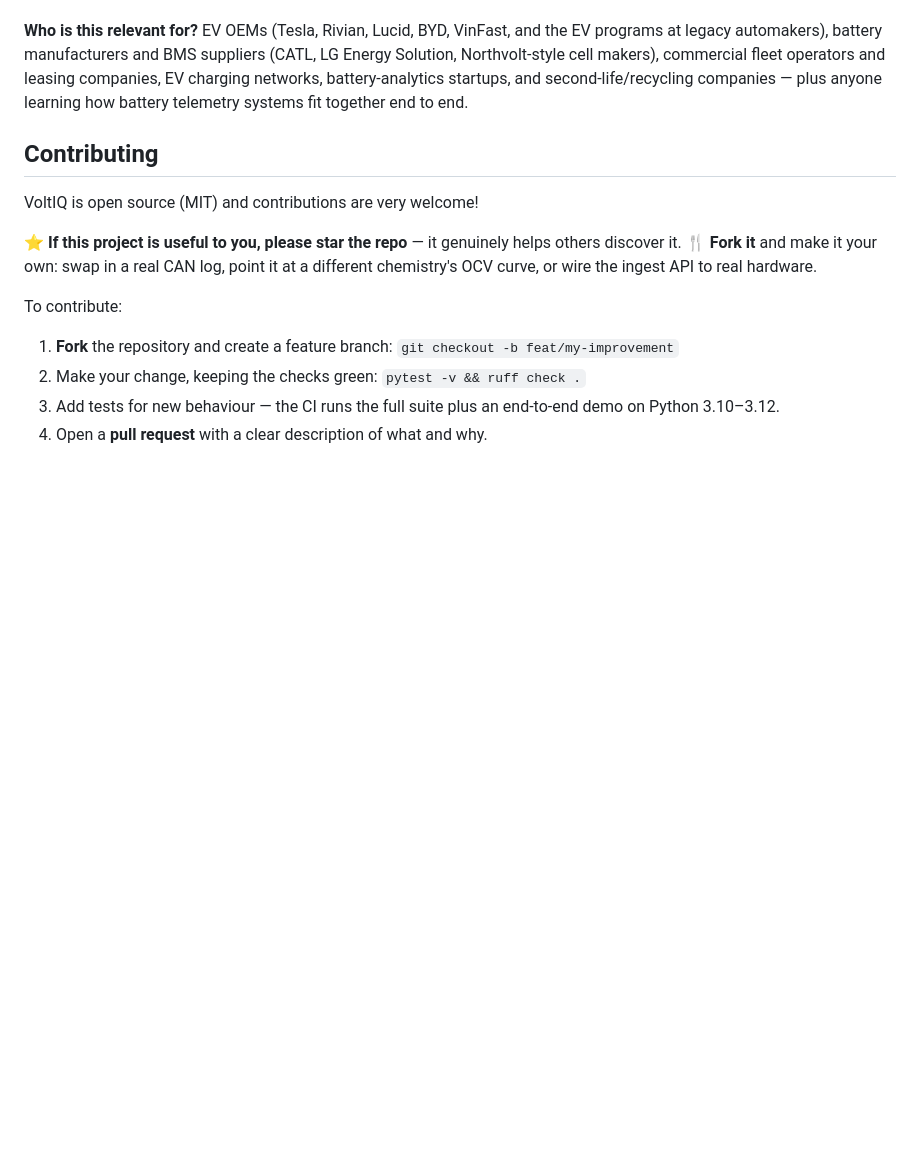
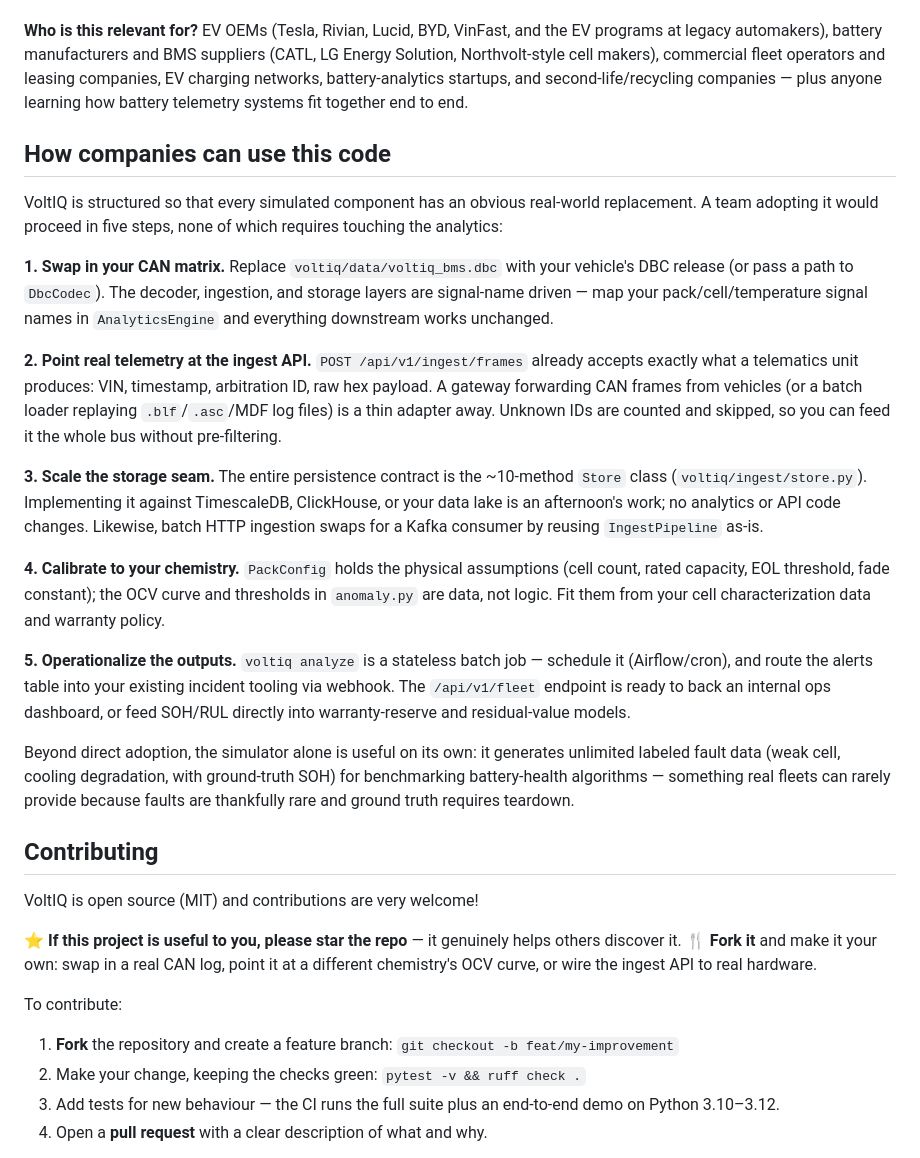
Before and after one commit to AravindB98/voltiq, a Markdown page: README.md, the part around the change. Drawn GitHub-style; blank space fills up the shorter version.

Commit message:
docs: add adoption guide — how companies can use this code

```diff
--- a/README.md
+++ b/README.md
@@ -114,6 +114,22 @@ The pipeline in this repo is a working blueprint for problems that battery-power
 
 **Who is this relevant for?** EV OEMs (Tesla, Rivian, Lucid, BYD, VinFast, and the EV programs at legacy automakers), battery manufacturers and BMS suppliers (CATL, LG Energy Solution, Northvolt-style cell makers), commercial fleet operators and leasing companies, EV charging networks, battery-analytics startups, and second-life/recycling companies — plus anyone learning how battery telemetry systems fit together end to end.
 
+## How companies can use this code
+
+VoltIQ is structured so that every simulated component has an obvious real-world replacement. A team adopting it would proceed in five steps, none of which requires touching the analytics:
+
+**1. Swap in your CAN matrix.** Replace `voltiq/data/voltiq_bms.dbc` with your vehicle's DBC release (or pass a path to `DbcCodec`). The decoder, ingestion, and storage layers are signal-name driven — map your pack/cell/temperature signal names in `AnalyticsEngine` and everything downstream works unchanged.
+
+**2. Point real telemetry at the ingest API.** `POST /api/v1/ingest/frames` already accepts exactly what a telematics unit produces: VIN, timestamp, arbitration ID, raw hex payload. A gateway forwarding CAN frames from vehicles (or a batch loader replaying `.blf`/`.asc`/MDF log files) is a thin adapter away. Unknown IDs are counted and skipped, so you can feed it the whole bus without pre-filtering.
+
+**3. Scale the storage seam.** The entire persistence contract is the ~10-method `Store` class (`voltiq/ingest/store.py`). Implementing it against TimescaleDB, ClickHouse, or your data lake is an afternoon's work; no analytics or API code changes. Likewise, batch HTTP ingestion swaps for a Kafka consumer by reusing `IngestPipeline` as-is.
+
+**4. Calibrate to your chemistry.** `PackConfig` holds the physical assumptions (cell count, rated capacity, EOL threshold, fade constant); the OCV curve and thresholds in `anomaly.py` are data, not logic. Fit them from your cell characterization data and warranty policy.
+
+**5. Operationalize the outputs.** `voltiq analyze` is a stateless batch job — schedule it (Airflow/cron), and route the alerts table into your existing incident tooling via webhook. The `/api/v1/fleet` endpoint is ready to back an internal ops dashboard, or feed SOH/RUL directly into warranty-reserve and residual-value models.
+
+Beyond direct adoption, the simulator alone is useful on its own: it generates unlimited labeled fault data (weak cell, cooling degradation, with ground-truth SOH) for benchmarking battery-health algorithms — something real fleets can rarely provide because faults are thankfully rare and ground truth requires teardown.
+
 ## Contributing
 
 VoltIQ is open source (MIT) and contributions are very welcome!
```
